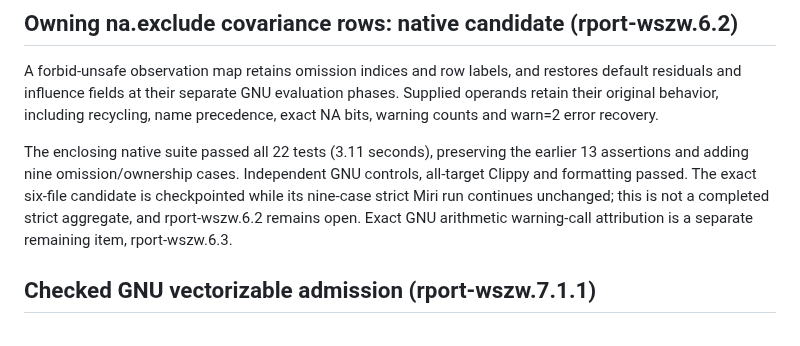
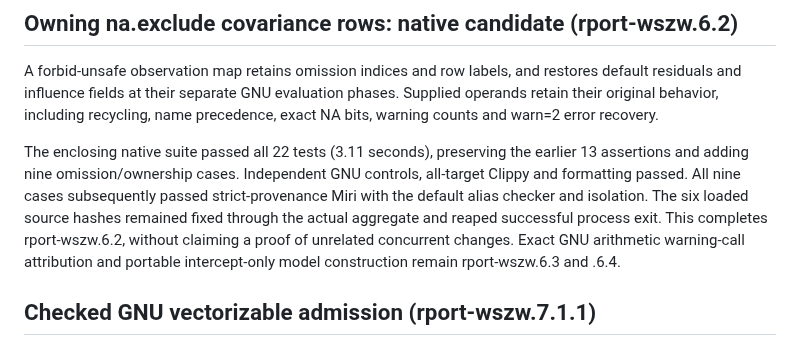
Before and after one commit to bernaferrari/R-rust, a Markdown page: docs/runtime-ownership-acceptance.md, the part around the change. Rendered like a GitHub page.

Commit message:
Record completed strict na.exclude ownership acceptance

```diff
--- a/docs/runtime-ownership-acceptance.md
+++ b/docs/runtime-ownership-acceptance.md
@@ -959,10 +959,12 @@ name precedence, exact NA bits, warning counts and warn=2 error recovery.
 
 The enclosing native suite passed all 22 tests (3.11 seconds), preserving the
 earlier 13 assertions and adding nine omission/ownership cases. Independent GNU
-controls, all-target Clippy and formatting passed. The exact six-file candidate
-is checkpointed while its nine-case strict Miri run continues unchanged; this is
-not a completed strict aggregate, and rport-wszw.6.2 remains open. Exact GNU
-arithmetic warning-call attribution is a separate remaining item, rport-wszw.6.3.
+controls, all-target Clippy and formatting passed. All nine cases subsequently
+passed strict-provenance Miri with the default alias checker and isolation. The
+six loaded source hashes remained fixed through the actual aggregate and reaped
+successful process exit. This completes rport-wszw.6.2, without claiming a proof
+of unrelated concurrent changes. Exact GNU arithmetic warning-call attribution
+and portable intercept-only model construction remain rport-wszw.6.3 and .6.4.
 
 ## Checked GNU vectorizable admission (rport-wszw.7.1.1)
 
```
